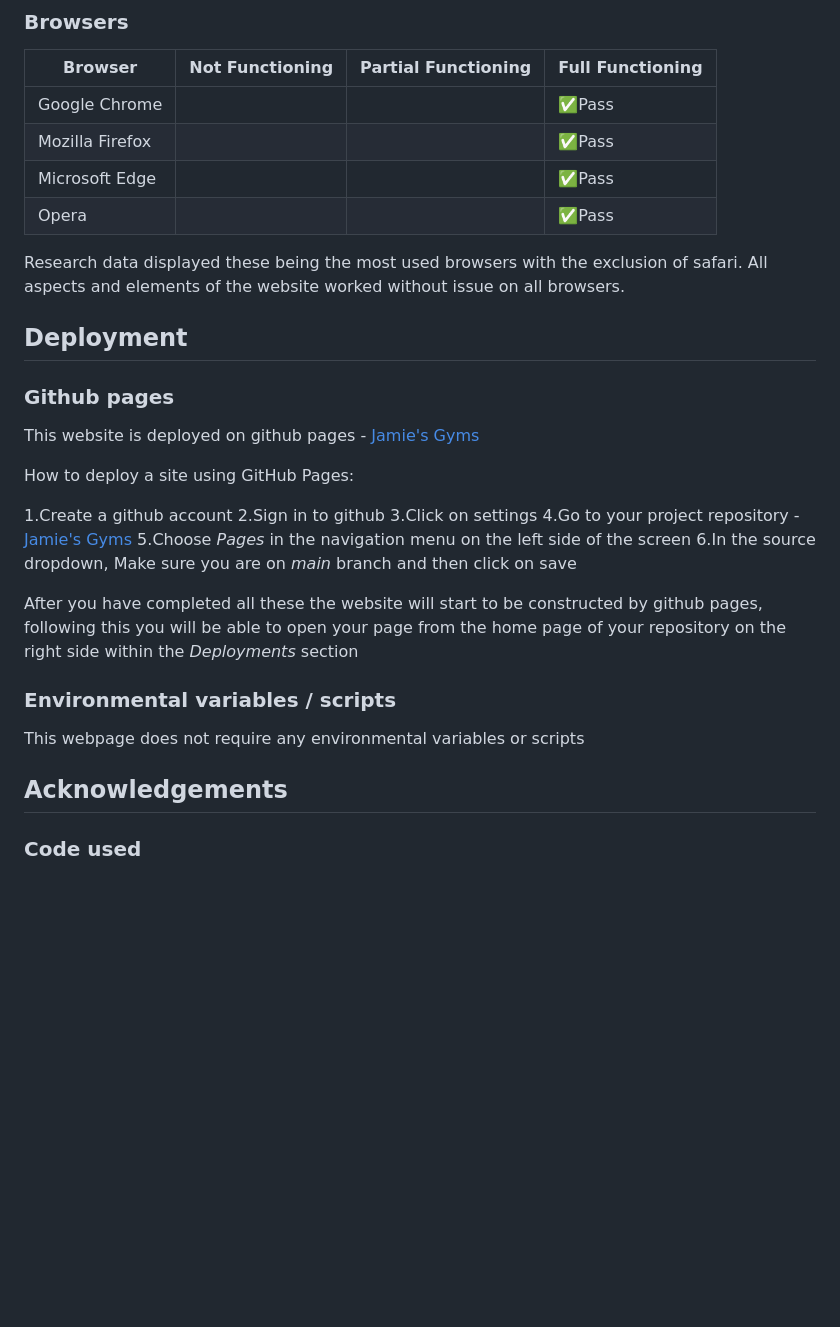
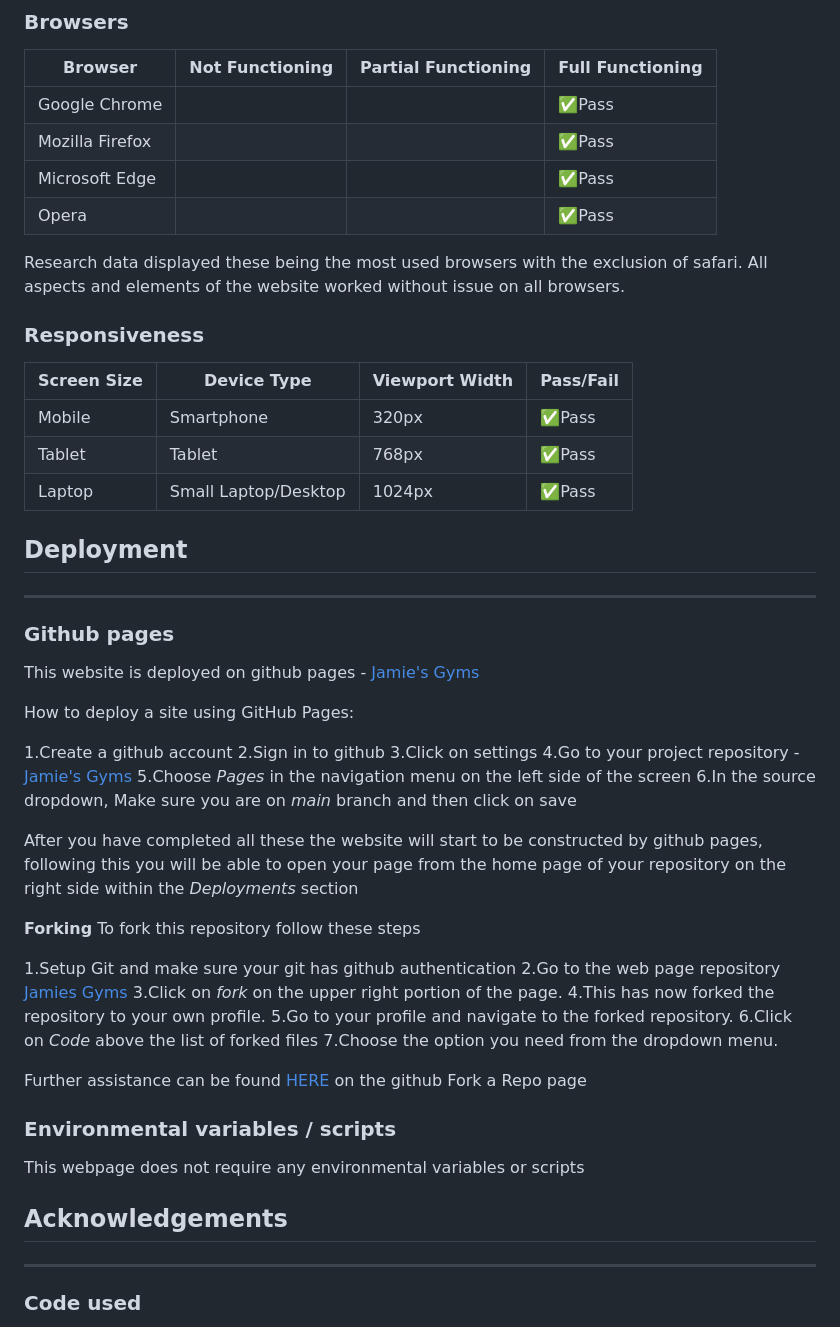
Before and after one commit to JamesBracken/Jamies-Gym, a Markdown page: README.md, the part around one of its changes. Drawn GitHub-style; blank space fills up the shorter version.

Commit message:
Add: readme testing responsiveness

```diff
--- a/README.md
+++ b/README.md
@@ -216,12 +218,23 @@ After passing my project through lighthouse I got the below scores, very near pe
 |<i class="fab fa-chrome"></i>Google Chrome| | |✅Pass|
 |<i class="fab fa-firefox-browser"></i>Mozilla Firefox| | |✅Pass|
 |<i class="fab fa-edge"></i>Microsoft Edge| | |✅Pass|
-|<i class="fab fa-opera"></i>Opera|| |✅Pass|
+|<i class="fab fa-opera"></i>Opera| | |✅Pass|
 
 
 Research data displayed these being the most used browsers with the exclusion of safari. All aspects and elements of the website worked without issue on all browsers.
 
+
+### Responsiveness
+
+|Screen Size|Device Type|Viewport Width|Pass/Fail|
+|-----------|-----------|--------------|---------|
+|Mobile|Smartphone|320px|✅Pass|
+|Tablet|Tablet |768px|✅Pass|
+|Laptop|Small Laptop/Desktop|1024px|✅Pass|
+
+
 ## Deployment
+---
 
 ### Github pages
 This website is deployed on github pages - [Jamie's Gyms](https://jamesbracken.github.io/Jamies-Gym/)
@@ -237,10 +250,23 @@ How to deploy a site using GitHub Pages:
 
 After you have completed all these the website will start to be constructed by github pages, following this you will be able to open your page from the home page of your repository on the right side within the *Deployments* section
 
+**Forking**
+To fork this repository follow these steps
+
+1.Setup Git and make sure your git has github authentication
+2.Go to the web page repository [Jamies Gyms](https://github.com/JamesBracken/Jamies-Gym)
+3.Click on *fork* on the upper right portion of the page.
+4.This has now forked the repository to your own profile.
+5.Go to your profile and navigate to the forked repository.
+6.Click on *Code* above the list of forked files
+7.Choose the option you need from the dropdown menu.
+
+Further assistance can be found [HERE](https://docs.github.com/en/pull-requests/collaborating-with-pull-requests/working-with-forks/fork-a-repo) on the github Fork a Repo page
 ### Environmental variables / scripts
 This webpage does not require any environmental variables or scripts
 
 ## Acknowledgements
+---
 
 ### Code used
 * I did not use any code from any sources except the bootstrap library, comments are added for any bootstrap library code used
```
Also changed, not shown: other parts of README.md (+2 -0 lines).
